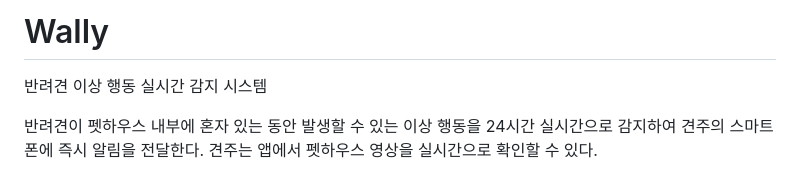
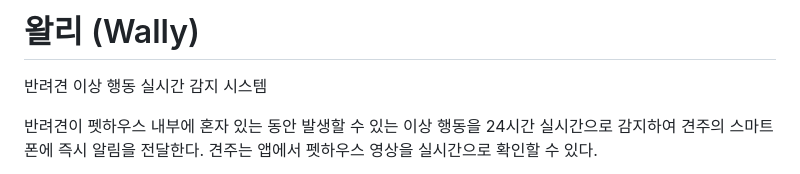
Before and after one commit to skim2048/babycat, a Markdown page: README.md, the part around the change. GitHub-like rendering.

Commit message:
docs: README 제목 한글화 (왈리)
Co-Authored-By: Claude Sonnet 4.6 <noreply@anthropic.com>

```diff
--- a/README.md
+++ b/README.md
@@ -1,4 +1,4 @@
-# Wally
+# 왈리 (Wally)
 
 반려견 이상 행동 실시간 감지 시스템
 
```
